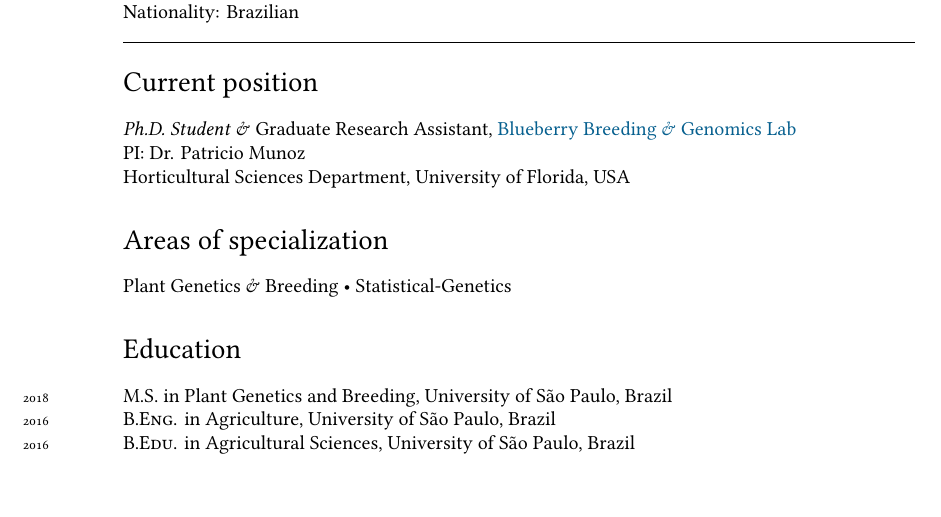
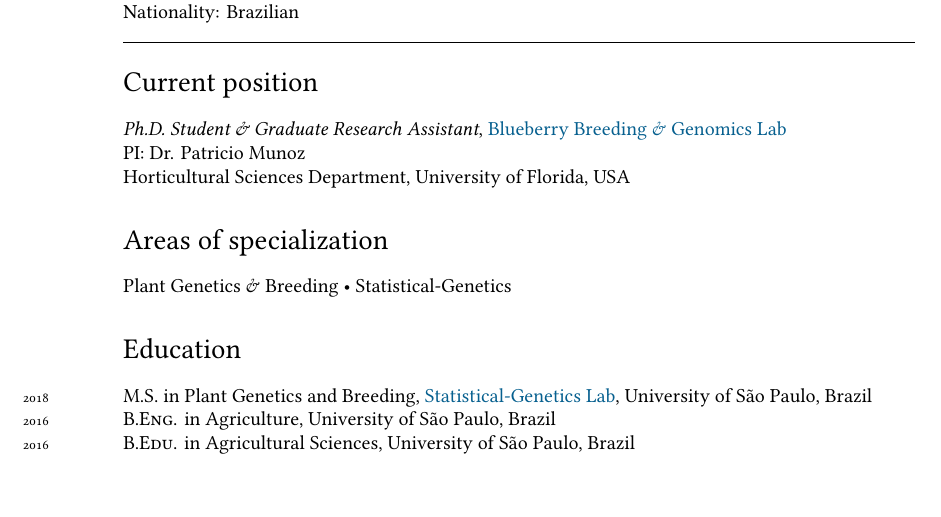
Before and after one commit to rramadeu/cv, a LaTeX CV (CVAmadeu.tex): part of page 1 of 2, cut so that both start at the same text. Compiled offline with XeLaTeX; a missing font is replaced by an installed copy or a similar font.

Commit message:
Add files via upload

```diff
--- a/CVAmadeu.tex
+++ b/CVAmadeu.tex
@@ -78,7 +78,7 @@ email: \href{mailto:rramadeu@ufl.edu}{rramadeu@ufl.edu}\\
 Nationality:  Brazilian\\
 \hrule
 \section*{Current position}
-\emph{Ph.D. Student} \& Graduate Research Assistant, \href{https://www.blueberrybreeding.com}{Blueberry Breeding \& Genomics Lab}\\
+\emph{Ph.D. Student \& Graduate Research Assistant}, \href{https://www.blueberrybreeding.com}{Blueberry Breeding \& Genomics Lab}\\
 PI: Dr. Patricio Munoz\\
 Horticultural Sciences Department, University of Florida, USA
 
@@ -100,7 +100,7 @@ Horticultural Sciences Department, University of Florida, USA
 %\hrule
 \section*{Education}
 \noindent
-\years{2018}\textsc{M.S.} in Plant Genetics and Breeding, University of São Paulo, Brazil\\
+\years{2018}\textsc{M.S.} in Plant Genetics and Breeding, \href{http://statgen.esalq.usp.br}{Statistical-Genetics Lab}, University of São Paulo, Brazil\\
 \years{2016}\textsc{B.Eng.} in Agriculture, University of São Paulo, Brazil\\
 \years{2016}\textsc{B.Edu.} in Agricultural Sciences, University of São Paulo, Brazil\\
 
```
Also changed, not shown: CVAmadeu.pdf.
